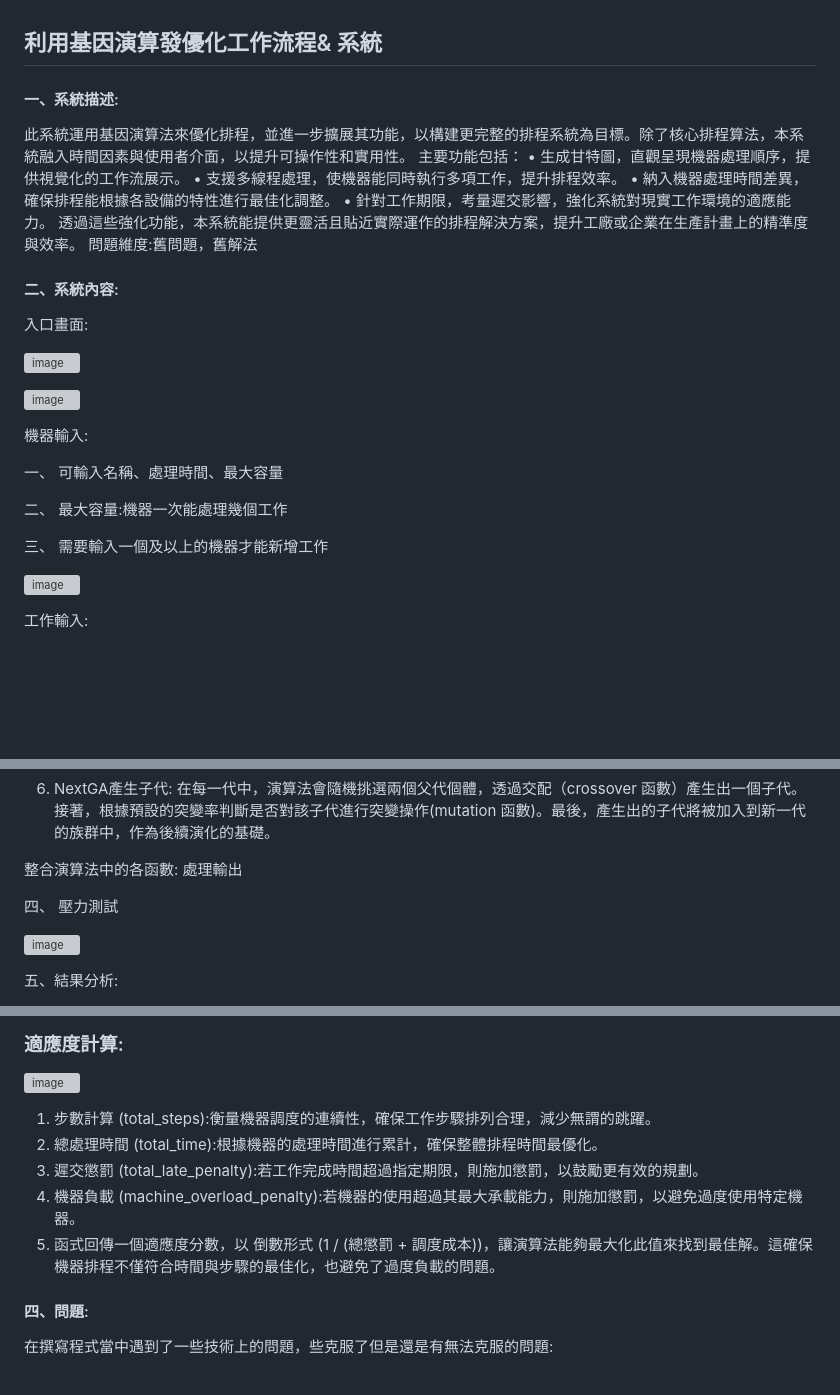
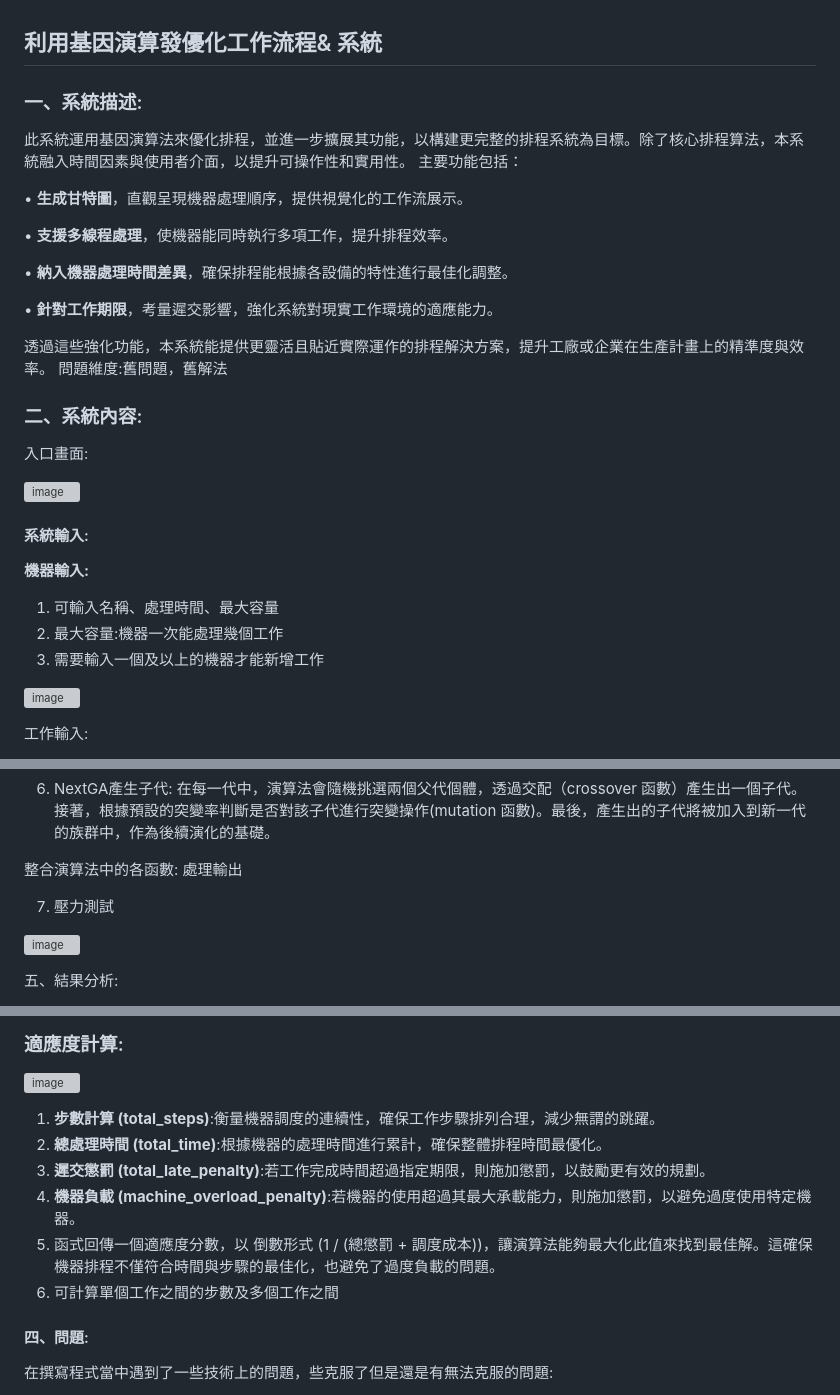
Before and after one commit to dryfish010/---, a Markdown page: README.md, 3 parts joined by grey strips. GitHub-like rendering; blank space fills up the shorter version; grey boxes are pictures that could not be loaded.

Commit message:
Update README.md
Signed-off-by: dryfish010 <105345371+dryfish010@users.noreply.github.com>

```diff
--- a/README.md
+++ b/README.md
@@ -2,35 +2,39 @@
 
 
 
-####  一、系統描述:
+###  一、系統描述:
 此系統運用基因演算法來優化排程，並進一步擴展其功能，以構建更完整的排程系統為目標。除了核心排程算法，本系統融入時間因素與使用者介面，以提升可操作性和實用性。
 主要功能包括：
-•	生成甘特圖，直觀呈現機器處理順序，提供視覺化的工作流展示。
-•	支援多線程處理，使機器能同時執行多項工作，提升排程效率。
-•	納入機器處理時間差異，確保排程能根據各設備的特性進行最佳化調整。
-•	針對工作期限，考量遲交影響，強化系統對現實工作環境的適應能力。
+
+•	**生成甘特圖**，直觀呈現機器處理順序，提供視覺化的工作流展示。
+
+•	**支援多線程處理**，使機器能同時執行多項工作，提升排程效率。
+
+•	**納入機器處理時間差異**，確保排程能根據各設備的特性進行最佳化調整。
+
+•	**針對工作期限**，考量遲交影響，強化系統對現實工作環境的適應能力。
+
 透過這些強化功能，本系統能提供更靈活且貼近實際運作的排程解決方案，提升工廠或企業在生產計畫上的精準度與效率。
 問題維度:舊問題，舊解法
 
-#### 二、系統內容:
+### 二、系統內容:
 
 入口畫面:
 
 ![image](https://github.com/user-attachments/assets/39438aeb-01c9-4c27-b1c3-258fe7ccfbbc)
 
 
+#### 系統輸入:
+
+
+**機器輸入:**
+1.	可輸入名稱、處理時間、最大容量
+2.	最大容量:機器一次能處理幾個工作
+3.	需要輸入一個及以上的機器才能新增工作
+
 ![image](https://github.com/user-attachments/assets/f775b7f1-c56c-4c76-b4e2-0d62bf3d1915)
 
-機器輸入:
 
-一、	可輸入名稱、處理時間、最大容量
-
-二、	最大容量:機器一次能處理幾個工作
-
-三、	需要輸入一個及以上的機器才能新增工作
-
-
-![image](https://github.com/user-attachments/assets/6ed27d4e-ee7f-47c7-a732-97c8f1f6e8ae)
 
  工作輸入:
 1.	輸入工作數量後始得開始輸入工作內容，工作數量需要大於二
@@ -132,7 +140,7 @@ Scramble
 整合演算法中的各函數:	處理輸出
 
 
-四、	壓力測試
+7.	壓力測試
 
 ![image](https://github.com/user-attachments/assets/a1cc212a-6abd-4d84-9ca8-bada7e0b98db)
 
@@ -152,11 +160,13 @@ Scramble
 ### 適應度計算:
 ![image](https://github.com/user-attachments/assets/6a83f248-a74e-4f91-b0d5-d1034ecc94b7)
 
-1.	步數計算 (total_steps):衡量機器調度的連續性，確保工作步驟排列合理，減少無謂的跳躍。
-2.	總處理時間 (total_time):根據機器的處理時間進行累計，確保整體排程時間最優化。
-3.	遲交懲罰 (total_late_penalty):若工作完成時間超過指定期限，則施加懲罰，以鼓勵更有效的規劃。
-4.	機器負載 (machine_overload_penalty):若機器的使用超過其最大承載能力，則施加懲罰，以避免過度使用特定機器。
+1.	**步數計算 (total_steps)**:衡量機器調度的連續性，確保工作步驟排列合理，減少無謂的跳躍。
+2.	**總處理時間 (total_time)**:根據機器的處理時間進行累計，確保整體排程時間最優化。
+3.	**遲交懲罰 (total_late_penalty)**:若工作完成時間超過指定期限，則施加懲罰，以鼓勵更有效的規劃。
+4.	**機器負載 (machine_overload_penalty)**:若機器的使用超過其最大承載能力，則施加懲罰，以避免過度使用特定機器。
 5.	函式回傳一個適應度分數，以 倒數形式 (1 / (總懲罰 + 調度成本))，讓演算法能夠最大化此值來找到最佳解。這確保機器排程不僅符合時間與步驟的最佳化，也避免了過度負載的問題。
+6.	可計算單個工作之間的步數及多個工作之間
+
 
 #### 四、問題:
 在撰寫程式當中遇到了一些技術上的問題，些克服了但是還是有無法克服的問題:
```
Also changed, not shown: other parts of README.md (+9 -5 lines).
